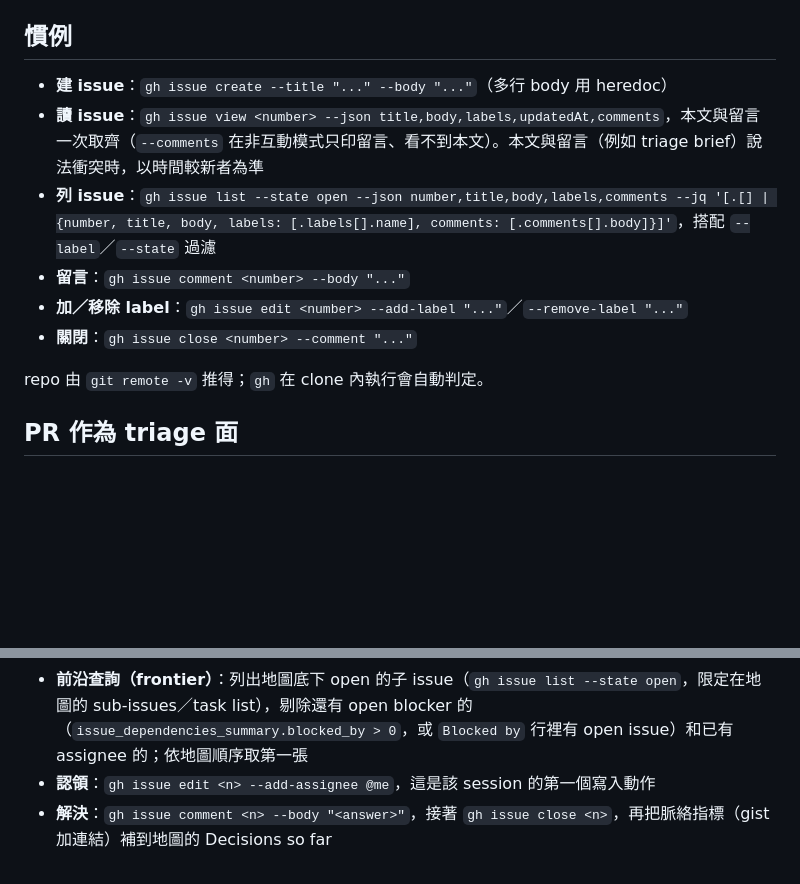
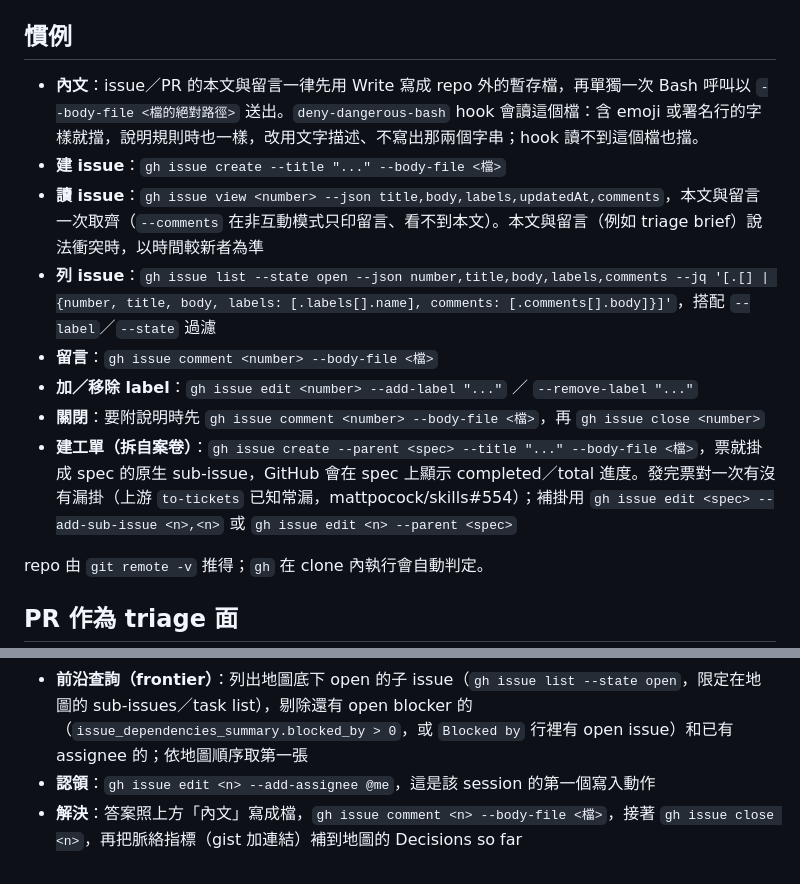
Before and after one commit to Suikann/ling-ling-suite, a Markdown page: docs/agents/issue-tracker.md, 2 parts joined by grey strips. Drawn GitHub-style; blank space fills up the shorter version.

Commit message:
docs：慣例條列改由 lingling 寫入器產生
問題簡述：
說明檔的「慣例」條列是 agent 動 issue 時照打的 gh 指令。原本的建 issue、留言、關閉與
Wayfinding「解決」都用行內 --body "..."：雙引號裡的反引號與 $ 會被 bash 先執行、展開，
內文被換成指令輸出。條列也是各 repo 手抄，lingling 改了要逐一同步。

修改檔案：
- docs/agents/issue-tracker.md

修改內容：
「慣例」條列由 lingling setup-lingling 的寫入器產生，包在 lingling:issue-tracker 標記裡：
內文寫成檔再 --body-file 送出、讀票用 --json、建工單用 --parent。Wayfinding「解決」同樣
改用 --body-file。

```diff
--- a/docs/agents/issue-tracker.md
+++ b/docs/agents/issue-tracker.md
@@ -4,12 +4,18 @@
 
 ## 慣例
 
-- **建 issue**：`gh issue create --title "..." --body "..."`（多行 body 用 heredoc）
+<!-- lingling:issue-tracker -->
+
+- **內文**：issue／PR 的本文與留言一律先用 Write 寫成 repo 外的暫存檔，再單獨一次 Bash 呼叫以 `--body-file <檔的絕對路徑>` 送出。`deny-dangerous-bash` hook 會讀這個檔：含 emoji 或署名行的字樣就擋，說明規則時也一樣，改用文字描述、不寫出那兩個字串；hook 讀不到這個檔也擋。
+- **建 issue**：`gh issue create --title "..." --body-file <檔>`
 - **讀 issue**：`gh issue view <number> --json title,body,labels,updatedAt,comments`，本文與留言一次取齊（`--comments` 在非互動模式只印留言、看不到本文）。本文與留言（例如 triage brief）說法衝突時，以時間較新者為準
 - **列 issue**：`gh issue list --state open --json number,title,body,labels,comments --jq '[.[] | {number, title, body, labels: [.labels[].name], comments: [.comments[].body]}]'`，搭配 `--label`／`--state` 過濾
-- **留言**：`gh issue comment <number> --body "..."`
-- **加／移除 label**：`gh issue edit <number> --add-label "..."`／`--remove-label "..."`
-- **關閉**：`gh issue close <number> --comment "..."`
+- **留言**：`gh issue comment <number> --body-file <檔>`
+- **加／移除 label**：`gh issue edit <number> --add-label "..."` ／ `--remove-label "..."`
+- **關閉**：要附說明時先 `gh issue comment <number> --body-file <檔>`，再 `gh issue close <number>`
+- **建工單（拆自案卷）**：`gh issue create --parent <spec> --title "..." --body-file <檔>`，票就掛成 spec 的原生 sub-issue，GitHub 會在 spec 上顯示 completed／total 進度。發完票對一次有沒有漏掛（上游 `to-tickets` 已知常漏，mattpocock/skills#554）；補掛用 `gh issue edit <spec> --add-sub-issue <n>,<n>` 或 `gh issue edit <n> --parent <spec>`
+
+<!-- /lingling:issue-tracker -->
 
 repo 由 `git remote -v` 推得；`gh` 在 clone 內執行會自動判定。
 
@@ -42,4 +48,4 @@ GitHub 的 issue 與 PR 共用同一組編號，光看 `#42` 分不出是哪種
 - **擋住（blocking）**：用 GitHub **原生 issue dependencies**（UI 看得到的正式表示）。加一條邊：`gh api --method POST repos/<owner>/<repo>/issues/<child>/dependencies/blocked_by -F issue_id=<blocker-db-id>`，`<blocker-db-id>` 是 blocker 的數字 **database id**（`gh api repos/<owner>/<repo>/issues/<n> --jq .id`，**不是** `#number` 也不是 `node_id`）。GitHub 會回 `issue_dependencies_summary.blocked_by`（只算還 open 的 blocker，就是即時的閘）。沒有 dependencies 功能時，退回在子 issue body 第一行寫 `Blocked by: #<n>, #<n>`。所有 blocker 都關了，ticket 才算解鎖
 - **前沿查詢（frontier）**：列出地圖底下 open 的子 issue（`gh issue list --state open`，限定在地圖的 sub-issues／task list），剔除還有 open blocker 的（`issue_dependencies_summary.blocked_by > 0`，或 `Blocked by` 行裡有 open issue）和已有 assignee 的；依地圖順序取第一張
 - **認領**：`gh issue edit <n> --add-assignee @me`，這是該 session 的第一個寫入動作
-- **解決**：`gh issue comment <n> --body "<answer>"`，接著 `gh issue close <n>`，再把脈絡指標（gist 加連結）補到地圖的 Decisions so far
+- **解決**：答案照上方「內文」寫成檔，`gh issue comment <n> --body-file <檔>`，接著 `gh issue close <n>`，再把脈絡指標（gist 加連結）補到地圖的 Decisions so far
```
